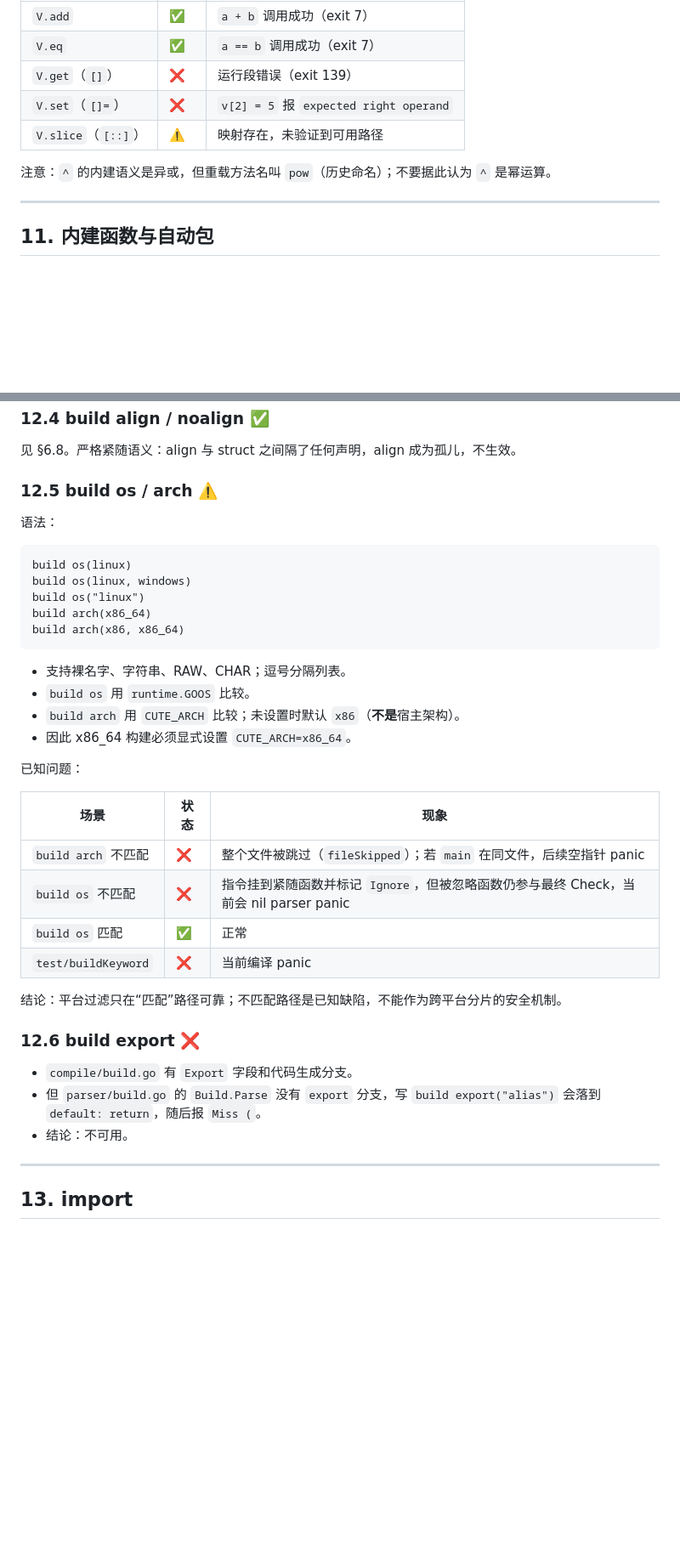
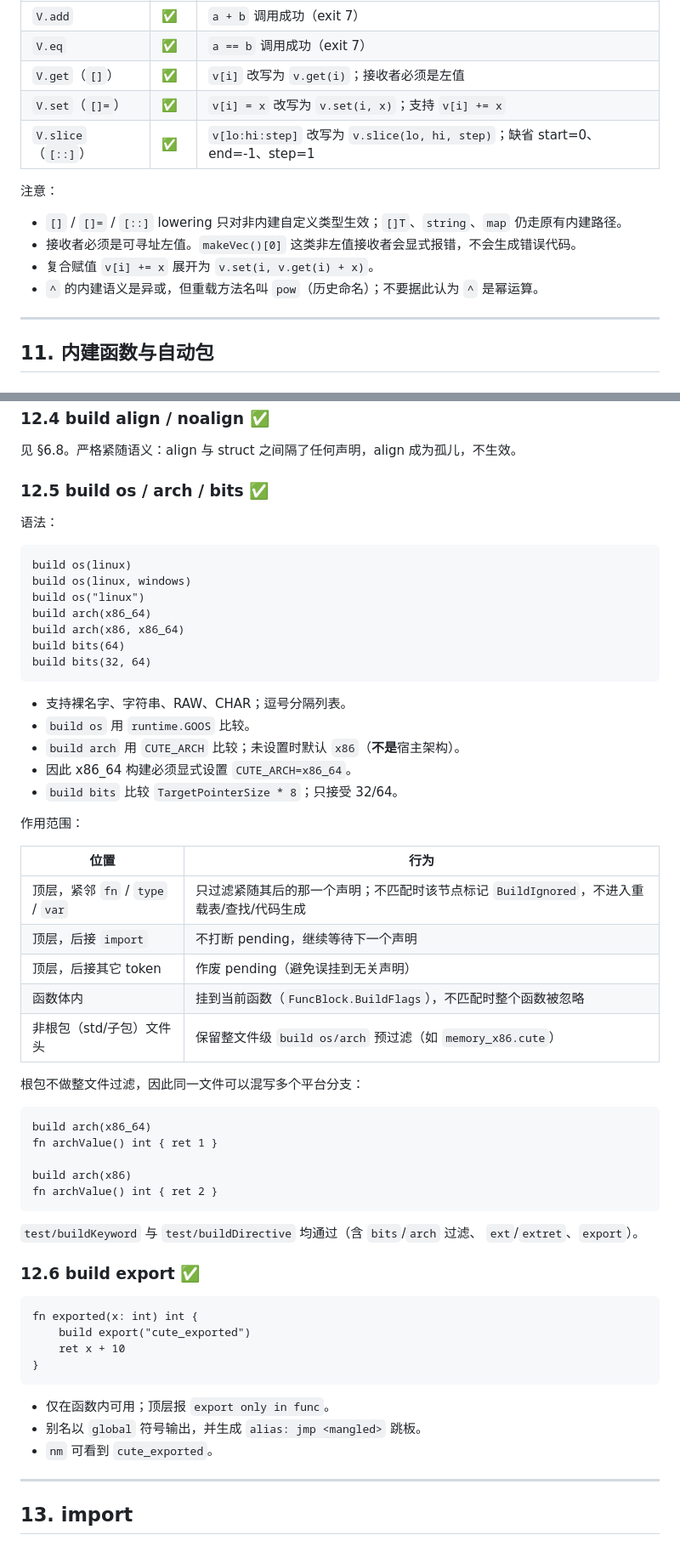
Before and after one commit to Cuteify/tiny, a Markdown page: docs/LANGUAGE.md, 2 parts joined by grey strips. Shown at 85% size. GitHub-like rendering; blank space fills up the shorter version.

````diff
--- a/docs/LANGUAGE.md
+++ b/docs/LANGUAGE.md
@@ -1175,11 +1202,16 @@ default:
 |---|---|---|
 | `V.add` | ✅ | `a + b` 调用成功（exit 7） |
 | `V.eq` | ✅ | `a == b` 调用成功（exit 7） |
-| `V.get`（`[]`） | ❌ | 运行段错误（exit 139） |
-| `V.set`（`[]=`） | ❌ | `v[2] = 5` 报 `expected right operand` |
-| `V.slice`（`[::]`） | ⚠️ | 映射存在，未验证到可用路径 |
-
-注意：`^` 的内建语义是异或，但重载方法名叫 `pow`（历史命名）；不要据此认为 `^` 是幂运算。
+| `V.get`（`[]`） | ✅ | `v[i]` 改写为 `v.get(i)`；接收者必须是左值 |
+| `V.set`（`[]=`） | ✅ | `v[i] = x` 改写为 `v.set(i, x)`；支持 `v[i] += x` |
+| `V.slice`（`[::]`） | ✅ | `v[lo:hi:step]` 改写为 `v.slice(lo, hi, step)`；缺省 start=0、end=-1、step=1 |
+
+注意：
+
+- `[]` / `[]=` / `[::]` lowering 只对非内建自定义类型生效；`[]T`、`string`、`map` 仍走原有内建路径。
+- 接收者必须是可寻址左值。`makeVec()[0]` 这类非左值接收者会显式报错，不会生成错误代码。
+- 复合赋值 `v[i] += x` 展开为 `v.set(i, v.get(i) + x)`。
+- `^` 的内建语义是异或，但重载方法名叫 `pow`（历史命名）；不要据此认为 `^` 是幂运算。
 
 ---
 
@@ -1343,7 +1390,7 @@ fn test_link() i32 {
 
 见 §6.8。严格紧随语义：align 与 struct 之间隔了任何声明，align 成为孤儿，不生效。
 
-### 12.5 build os / arch ⚠️
+### 12.5 build os / arch / bits ✅
 
 语法：
 
@@ -1353,29 +1400,51 @@ build os(linux, windows)
 build os("linux")
 build arch(x86_64)
 build arch(x86, x86_64)
+build bits(64)
+build bits(32, 64)
 ```
 
 - 支持裸名字、字符串、RAW、CHAR；逗号分隔列表。
 - `build os` 用 `runtime.GOOS` 比较。
 - `build arch` 用 `CUTE_ARCH` 比较；未设置时默认 `x86`（**不是**宿主架构）。
 - 因此 x86_64 构建必须显式设置 `CUTE_ARCH=x86_64`。
-
-已知问题：
-
-| 场景 | 状态 | 现象 |
-|---|---|---|
-| `build arch` 不匹配 | ❌ | 整个文件被跳过（`fileSkipped`）；若 `main` 在同文件，后续空指针 panic |
-| `build os` 不匹配 | ❌ | 指令挂到紧随函数并标记 `Ignore`，但被忽略函数仍参与最终 Check，当前会 nil parser panic |
-| `build os` 匹配 | ✅ | 正常 |
-| `test/buildKeyword` | ❌ | 当前编译 panic |
-
-结论：平台过滤只在“匹配”路径可靠；不匹配路径是已知缺陷，不能作为跨平台分片的安全机制。
-
-### 12.6 build export ❌
-
-- `compile/build.go` 有 `Export` 字段和代码生成分支。
-- 但 `parser/build.go` 的 `Build.Parse` 没有 `export` 分支，写 `build export("alias")` 会落到 `default: return`，随后报 `Miss (`。
-- 结论：不可用。
+- `build bits` 比较 `TargetPointerSize * 8`；只接受 32/64。
+
+作用范围：
+
+| 位置 | 行为 |
+|---|---|
+| 顶层，紧邻 `fn` / `type` / `var` | 只过滤紧随其后的那一个声明；不匹配时该节点标记 `BuildIgnored`，不进入重载表/查找/代码生成 |
+| 顶层，后接 `import` | 不打断 pending，继续等待下一个声明 |
+| 顶层，后接其它 token | 作废 pending（避免误挂到无关声明） |
+| 函数体内 | 挂到当前函数（`FuncBlock.BuildFlags`），不匹配时整个函数被忽略 |
+| 非根包（std/子包）文件头 | 保留整文件级 `build os/arch` 预过滤（如 `memory_x86.cute`） |
+
+根包不做整文件过滤，因此同一文件可以混写多个平台分支：
+
+```cute
+build arch(x86_64)
+fn archValue() int { ret 1 }
+
+build arch(x86)
+fn archValue() int { ret 2 }
+```
+
+`test/buildKeyword` 与 `test/buildDirective` 均通过（含 `bits`/`arch` 过滤、
+`ext`/`extret`、`export`）。
+
+### 12.6 build export ✅
+
+```cute
+fn exported(x: int) int {
+    build export("cute_exported")
+    ret x + 10
+}
+```
+
+- 仅在函数内可用；顶层报 `export only in func`。
+- 别名以 `global` 符号输出，并生成 `alias: jmp <mangled>` 跳板。
+- `nm` 可看到 `cute_exported`。
 
 ---
 
````
Also changed, not shown: other parts of docs/LANGUAGE.md (+128 -96 lines), docs/fixplan/PROGRESS_2026-11_SYNTAX_GAPS.md (+14 -3 lines).
